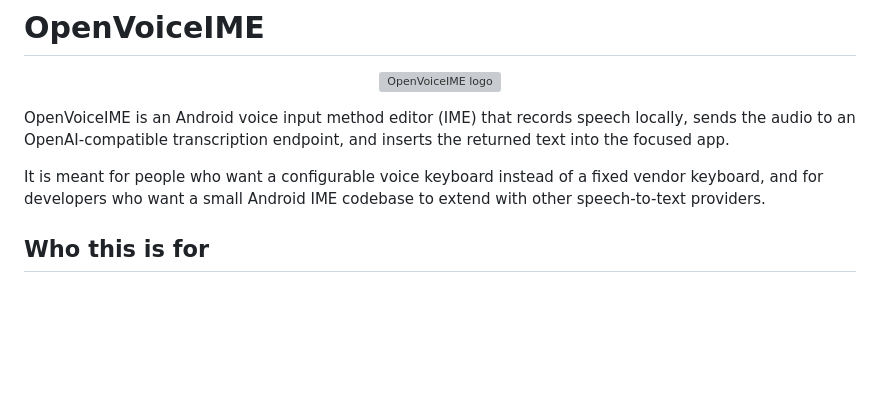
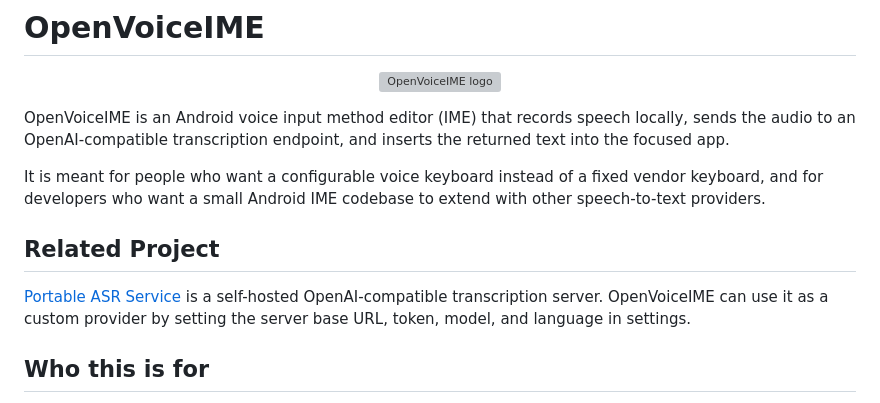
Before and after one commit to ImAngelParraga/OpenVoiceIME, a Markdown page: README.md, the part around the change. Drawn GitHub-style; blank space fills up the shorter version; grey boxes are pictures that could not be loaded.

Commit message:
docs: link portable ASR companion

```diff
--- a/README.md
+++ b/README.md
@@ -7,6 +7,10 @@
 OpenVoiceIME is an Android voice input method editor (IME) that records speech locally, sends the audio to an OpenAI-compatible transcription endpoint, and inserts the returned text into the focused app.
 
 It is meant for people who want a configurable voice keyboard instead of a fixed vendor keyboard, and for developers who want a small Android IME codebase to extend with other speech-to-text providers.
+
+## Related Project
+
+[Portable ASR Service](https://github.com/ImAngelParraga/rankis-asr) is a self-hosted OpenAI-compatible transcription server. OpenVoiceIME can use it as a custom provider by setting the server base URL, token, model, and language in settings.
 
 ## Who this is for
 
```
